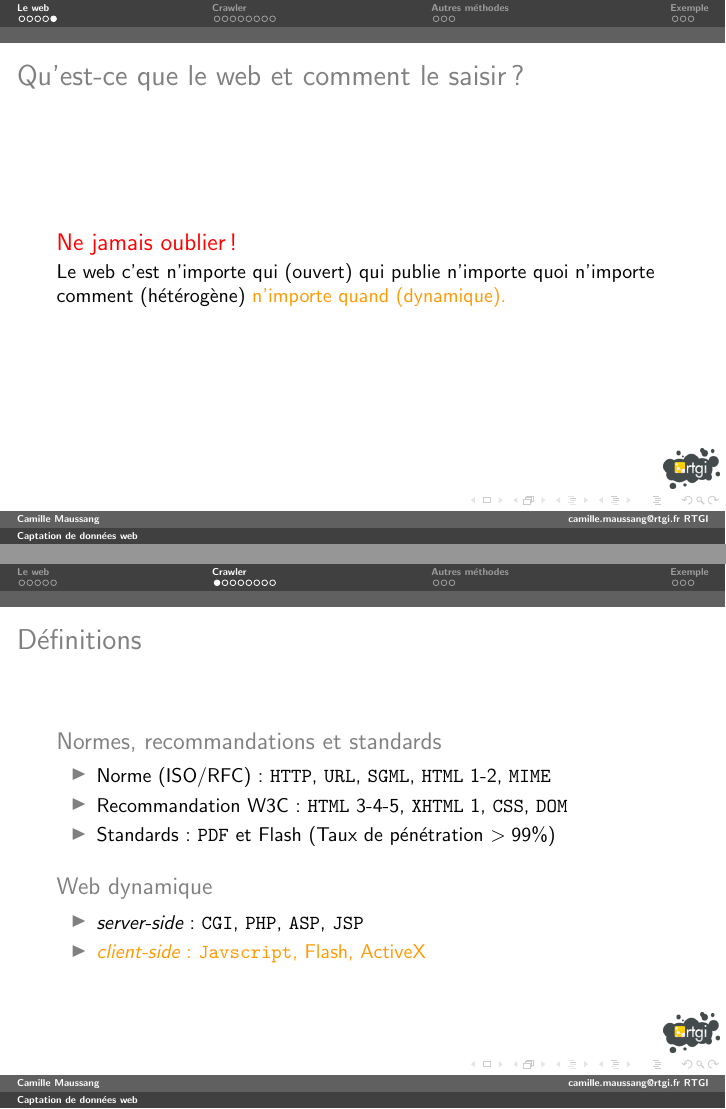
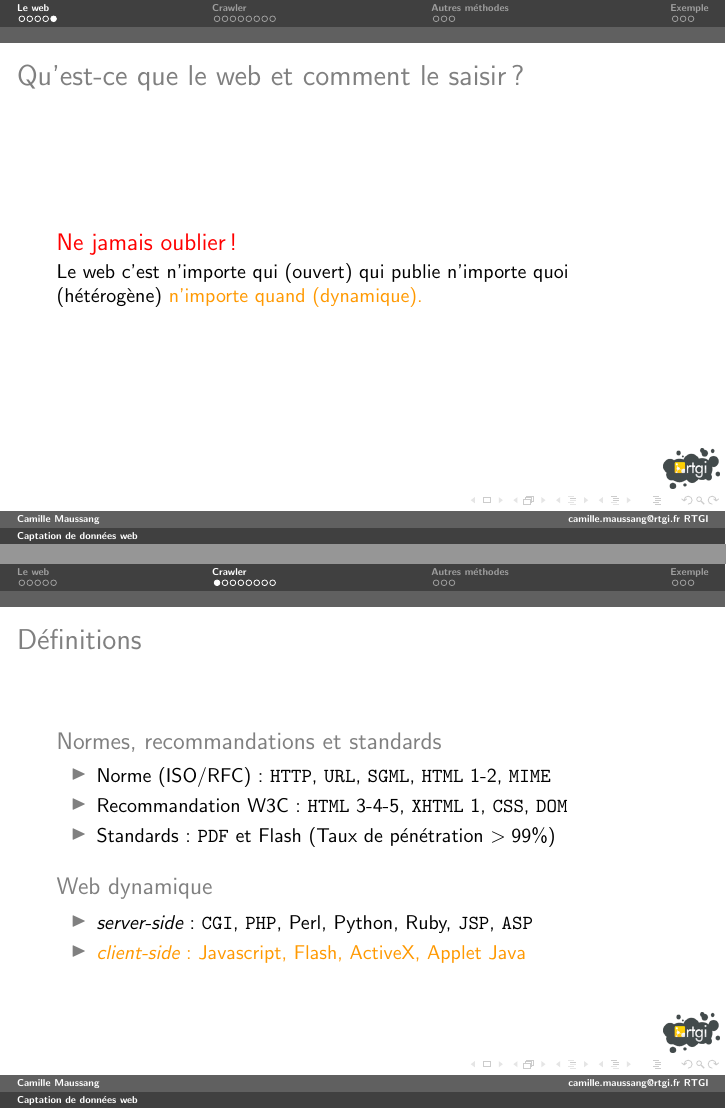
Before and after one commit to cmaussan/captation-ic05-a09-tex, LaTeX slides (captation-ic05-a09.tex): pages 31 and 38 of 104, joined at a grey line. Compiled offline with pdfLaTeX.

Commit message:
last changes

```diff
--- a/captation-ic05-a09.tex
+++ b/captation-ic05-a09.tex
@@ -109,7 +109,7 @@
 	\begin{alertblock}<+->{Ne jamais oublier !}
 	\uncover<+->{\rtgicolor<.>{Le web c'est}}
 	\uncover<+->{\rtgicolor<.>{n'importe qui (ouvert)}}
-	\uncover<+->{\rtgicolor<.>{qui publie n'importe quoi n'importe comment (hétérogène)}}
+	\uncover<+->{\rtgicolor<.>{qui publie n'importe quoi (hétérogène)}}
 	\uncover<+->{\rtgicolor<.>{n'importe quand (dynamique).}}
 	\end{alertblock}
 }
@@ -129,8 +129,8 @@
 
 	\begin{block}<+->{\rtgicolor<.>{Web dynamique}}
 	\begin{itemize}[<+-| rtgicolor@+>]
-	\item \emph{server-side} : \texttt{CGI}, \texttt{PHP}, \texttt{ASP}, \texttt{JSP}
-	\item \emph{client-side} : \texttt{Javscript}, Flash, ActiveX
+	\item \emph{server-side} : \texttt{CGI}, \texttt{PHP}, Perl, Python, Ruby, \texttt{JSP}, \texttt{ASP}
+	\item \emph{client-side} : Javascript, Flash, ActiveX, Applet Java
 	\end{itemize}
 	\end{block}
 
```
Also changed, not shown: captation-ic05-a09.pdf, 1 other file.
